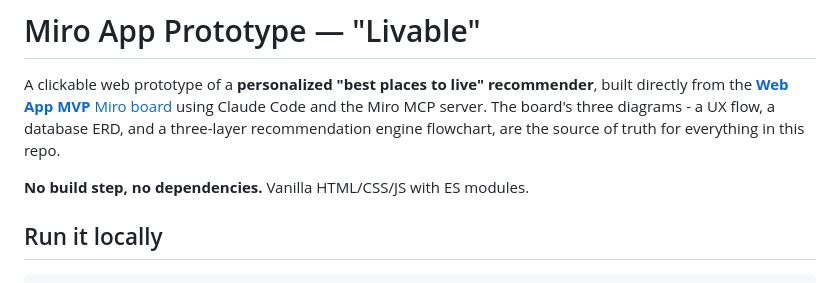
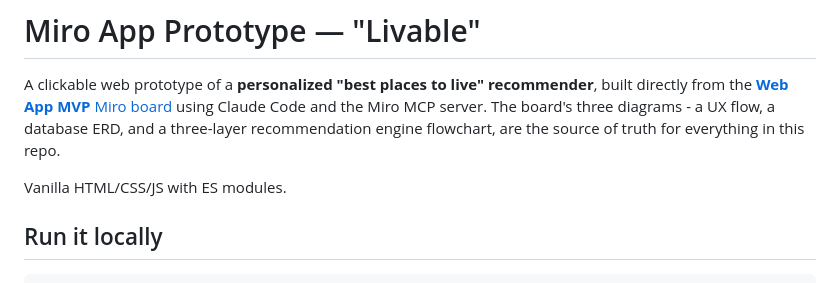
Before and after one commit to corduroyfields/Miro-app-prototype, a Markdown page: README.md, the part around the change. GitHub-like rendering.

Commit message:
Update README to remove unnecessary phrase
Removed the phrase 'No build step, no dependencies.' from the README.

```diff
--- a/README.md
+++ b/README.md
@@ -2,7 +2,7 @@
 
 A clickable web prototype of a **personalized "best places to live" recommender**, built directly from the [**Web App MVP** Miro board](https://miro.com/app/board/uXjVHLZLYTA=/) using Claude Code and the Miro MCP server. The board's three diagrams -  a UX flow, a database ERD, and a three-layer recommendation engine flowchart, are the source of truth for everything in this repo.
 
-**No build step, no dependencies.** Vanilla HTML/CSS/JS with ES modules.
+Vanilla HTML/CSS/JS with ES modules.
 
 ## Run it locally
 
```
